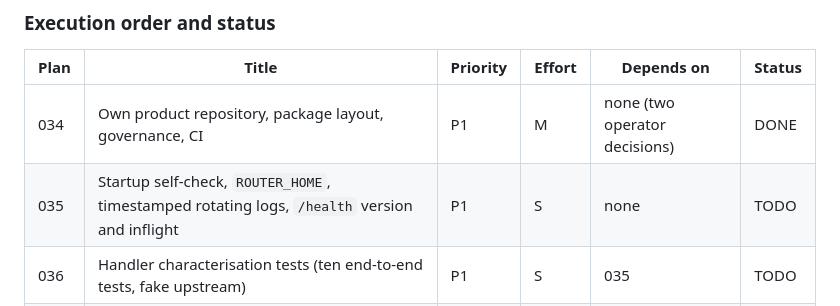
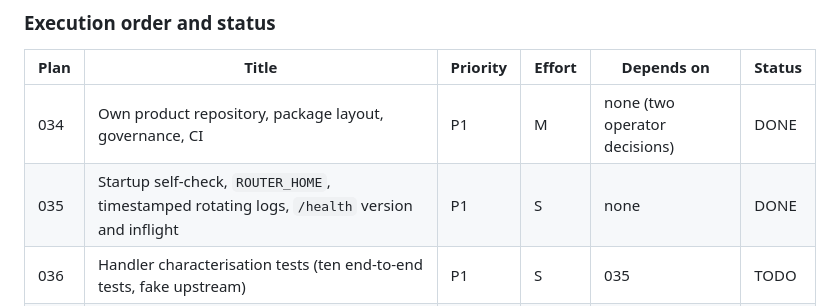
Before and after one commit to software-combined/SC_AI_Router, a Markdown page: plans/README.md, the part around the change. Drawn GitHub-style.

Commit message:
docs: mark plan 035 done

```diff
--- a/plans/README.md
+++ b/plans/README.md
@@ -223,7 +223,7 @@ repository's `plans/` and continue there. Paths inside the plans use
 | Plan | Title | Priority | Effort | Depends on | Status |
 |------|-------|----------|--------|------------|--------|
 | 034 | Own product repository, package layout, governance, CI | P1 | M | none (two operator decisions) | DONE |
-| 035 | Startup self-check, `ROUTER_HOME`, timestamped rotating logs, `/health` version and inflight | P1 | S | none | TODO |
+| 035 | Startup self-check, `ROUTER_HOME`, timestamped rotating logs, `/health` version and inflight | P1 | S | none | DONE |
 | 036 | Handler characterisation tests (ten end-to-end tests, fake upstream) | P1 | S | 035 | TODO |
 | 038 | Single model registry, quirks as data, generated OpenRouter catalogue entries | P1 | M | 036 | TODO |
 | 037 | Provider interface and thin relay handler | P2 | M | 036, 038, 035 | TODO |
```
